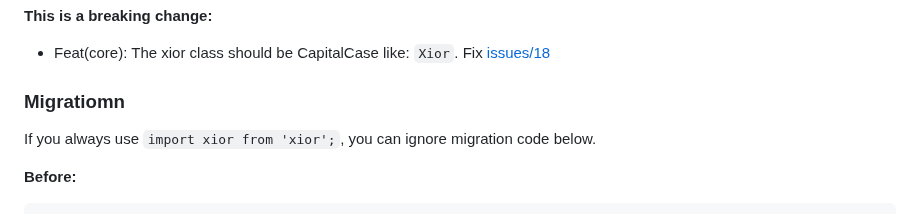
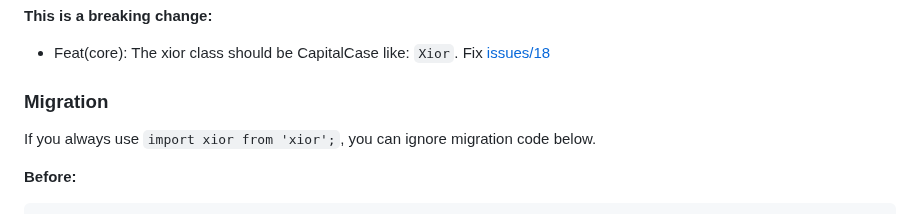
Before and after one commit to suhaotian/xior, a Markdown page: CHANGELOG.md, the part around the change. Rendered like a GitHub page.

Commit message:
fix typo

```diff
--- a/CHANGELOG.md
+++ b/CHANGELOG.md
@@ -6,7 +6,7 @@
 
 - Feat(core): The xior class should be CapitalCase like: `Xior`. Fix [issues/18](https://github.com/suhaotian/xior/issues/18)
 
-### Migratiomn
+### Migration
 
 If you always use `import xior from 'xior';`, you can ignore migration code below.
 
```
Also changed, not shown: README.md (+1 -0 lines).
